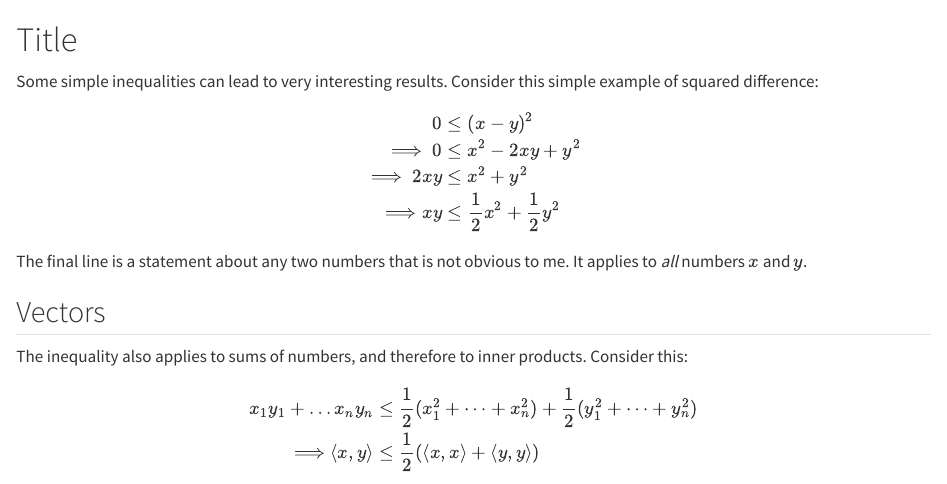
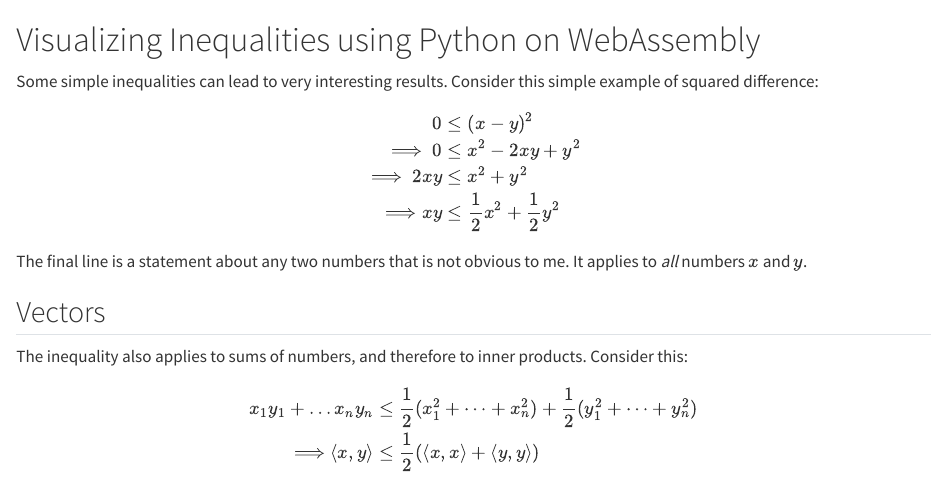
Before and after one commit to tomasruizt/Code-Along, a Quarto document (quarto/quarto-live/quarto-live.qmd): the page in a window 1100 px wide, from its top. Rendered offline with R 4.5, knitr and Pandoc in place of Quarto, with nearby package versions; drawn as R Markdown's standard HTML page in place of the format the file asks for.

Commit message:
Add title to inequalities blog post

```diff
--- a/quarto/quarto-live/quarto-live.qmd
+++ b/quarto/quarto-live/quarto-live.qmd
@@ -8,7 +8,7 @@ editor:
 #         - plotly
 #         - nbformat
 ---
-# Title
+# Visualizing Inequalities using Python on WebAssembly
 
 Some simple inequalities can lead to very interesting results. Consider this simple example of squared difference:
 $$
```
